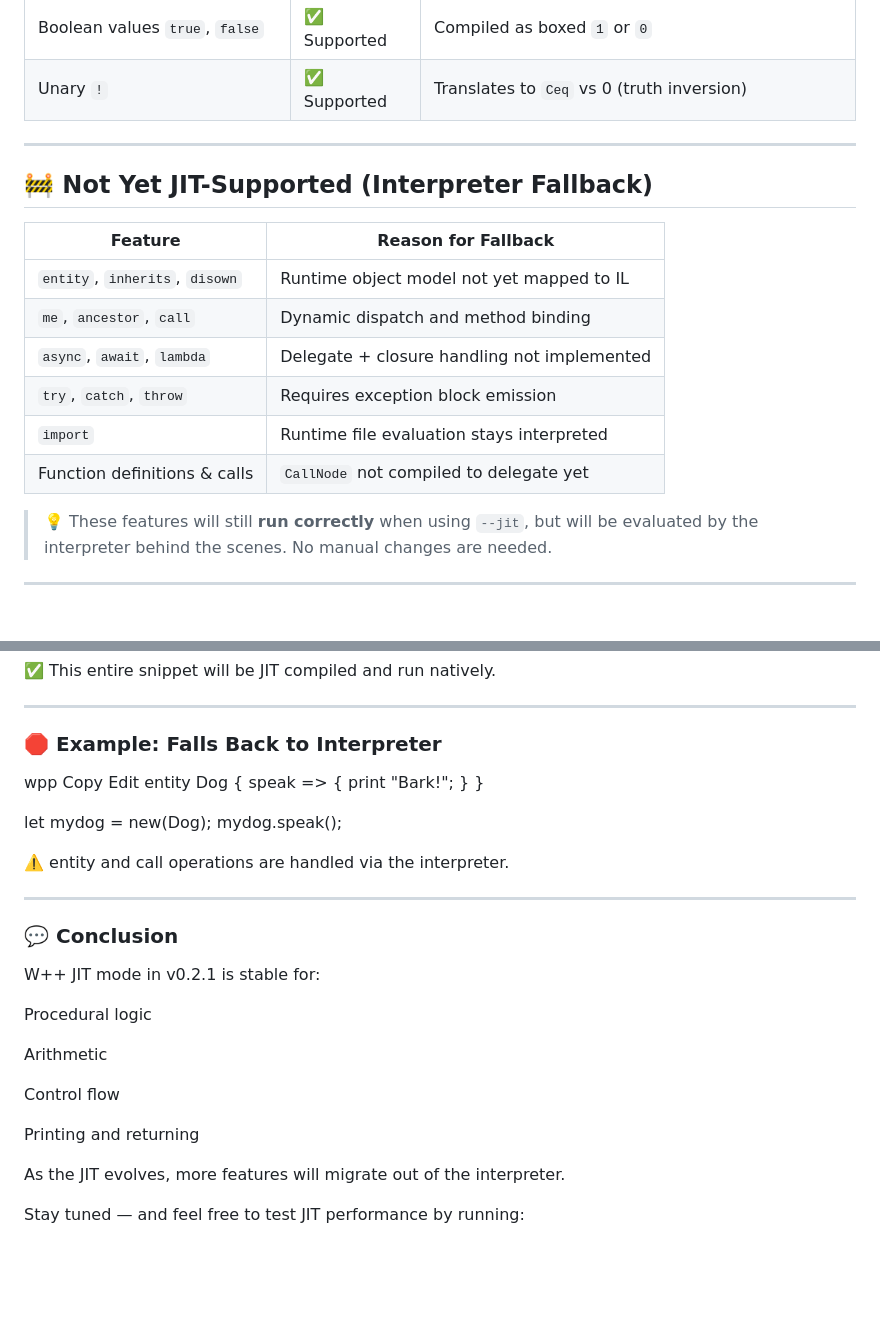
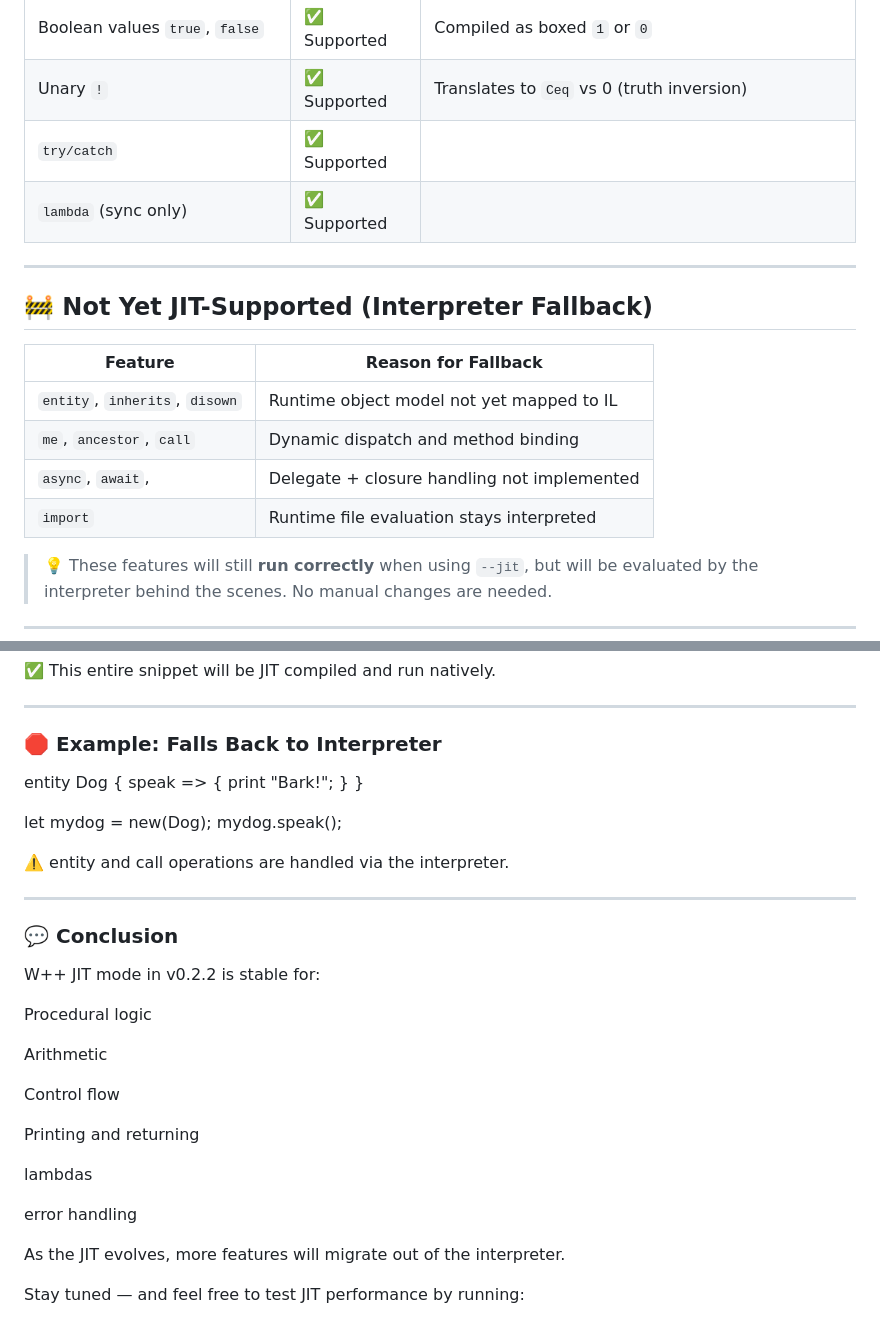
Before and after one commit to sinisterMage/WPlusPlus, a Markdown page: DOCS.md, 2 parts joined by grey strips. GitHub-like rendering; blank space fills up the shorter version.

```diff
--- a/DOCS.md
+++ b/DOCS.md
@@ -22,6 +22,8 @@ This document outlines which features are currently supported and which still fa
 | Binary operators `+ - * / < > == !=` | ✅ Supported | Proper IL opcodes mapped and boxed to object                         |
 | Boolean values `true`, `false` | ✅ Supported    | Compiled as boxed `1` or `0`                                         |
 | Unary `!`                      | ✅ Supported    | Translates to `Ceq` vs 0 (truth inversion)                           |
+| `try/catch`                    | ✅ Supported    |                                                                      |
+| `lambda` (sync only)           | ✅ Supported    |                                                                      |
 
 ---
 
@@ -31,10 +33,9 @@ This document outlines which features are currently supported and which still fa
 |------------------------|----------------------------------|
 | `entity`, `inherits`, `disown` | Runtime object model not yet mapped to IL |
 | `me`, `ancestor`, `call`       | Dynamic dispatch and method binding        |
-| `async`, `await`, `lambda`     | Delegate + closure handling not implemented |
-| `try`, `catch`, `throw`        | Requires exception block emission          |
+| `async`, `await`,      | Delegate + closure handling not implemented |
 | `import`                       | Runtime file evaluation stays interpreted  |
-| Function definitions & calls   | `CallNode` not compiled to delegate yet    |
+
 
 > 💡 These features will still **run correctly** when using `--jit`, but will be evaluated by the interpreter behind the scenes. No manual changes are needed.
 
@@ -61,9 +62,7 @@ for (let i = 0; i < 5; i = i + 1) {
 ---
 
 ### 🛑 Example: Falls Back to Interpreter
-wpp
-Copy
-Edit
+
 entity Dog {
   speak => {
     print "Bark!";
@@ -78,7 +77,7 @@ mydog.speak();
 ---
 
 ### 💬 Conclusion
-W++ JIT mode in v0.2.1 is stable for:
+W++ JIT mode in v0.2.2 is stable for:
 
 Procedural logic
 
@@ -88,6 +87,10 @@ Control flow
 
 Printing and returning
 
+lambdas
+
+error handling
+
 As the JIT evolves, more features will migrate out of the interpreter.
 
 Stay tuned — and feel free to test JIT performance by running:
```
